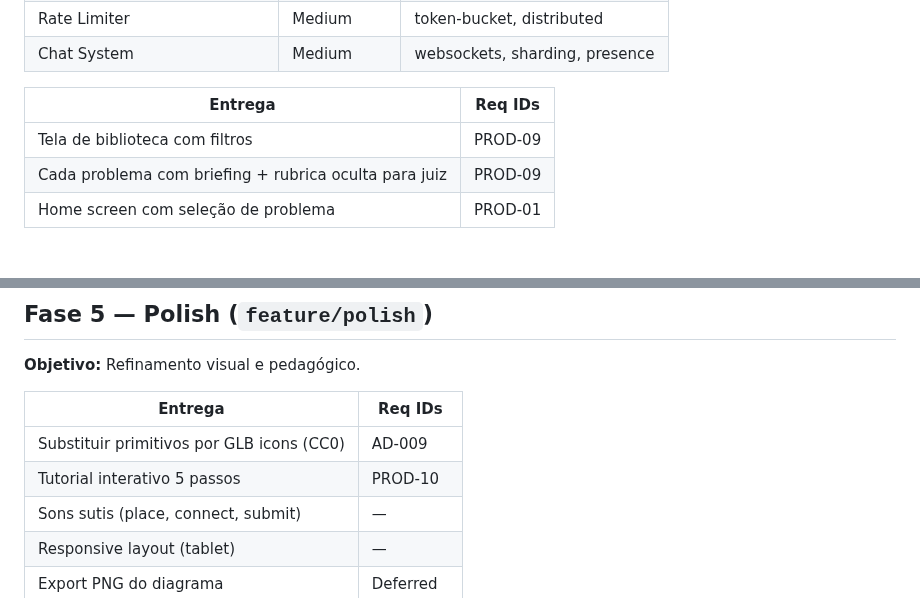
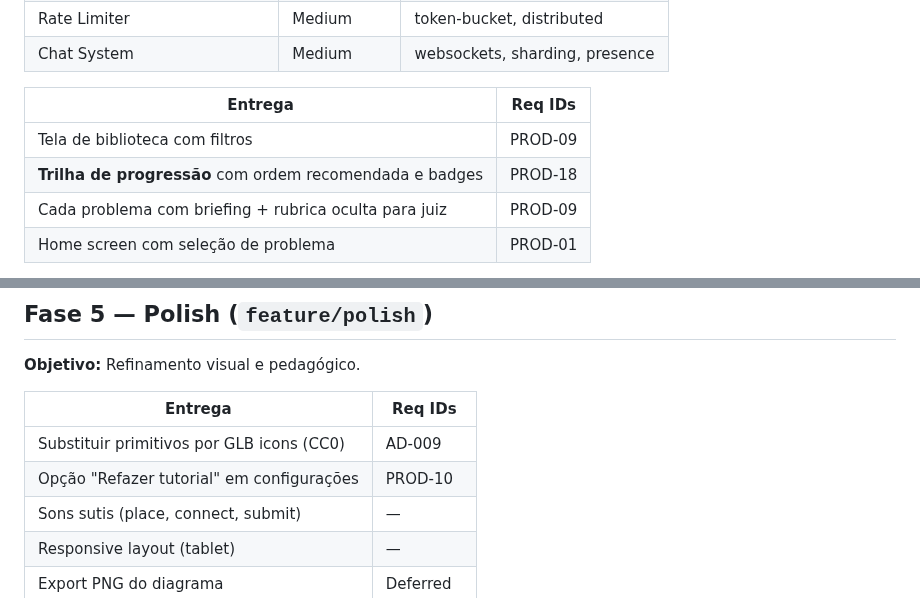
Before and after one commit to IEwerthonDev/system-design-quest, a Markdown page: docs/ROADMAP.md, 2 parts joined by grey strips. GitHub-like rendering.

```diff
--- a/docs/ROADMAP.md
+++ b/docs/ROADMAP.md
@@ -79,6 +98,7 @@ Fases ordenadas para desenvolvimento spec-driven. Cada fase = uma branch `featur
 | Entrega | Req IDs |
 | ------- | ------- |
 | Tela de biblioteca com filtros | PROD-09 |
+| **Trilha de progressão** com ordem recomendada e badges | PROD-18 |
 | Cada problema com briefing + rubrica oculta para juiz | PROD-09 |
 | Home screen com seleção de problema | PROD-01 |
 
@@ -110,7 +130,7 @@ Fases ordenadas para desenvolvimento spec-driven. Cada fase = uma branch `featur
 | Entrega | Req IDs |
 | ------- | ------- |
 | Substituir primitivos por GLB icons (CC0) | AD-009 |
-| Tutorial interativo 5 passos | PROD-10 |
+| Opção "Refazer tutorial" em configurações | PROD-10 |
 | Sons sutis (place, connect, submit) | — |
 | Responsive layout (tablet) | — |
 | Export PNG do diagrama | Deferred |
```
Also changed, not shown: other parts of docs/ROADMAP.md (+25 -5 lines), docs/NEWBIE-FRIENDLY.md (added, +139 -0 lines), 1 other file.
